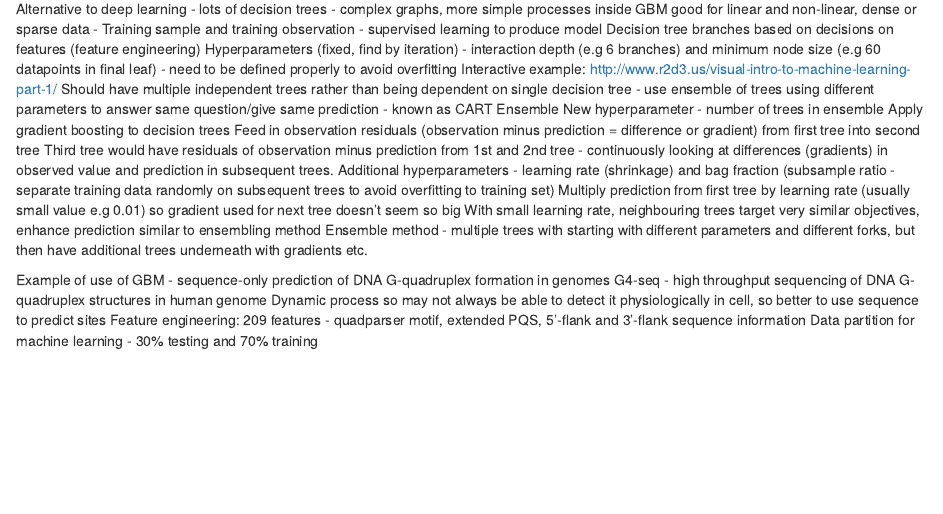
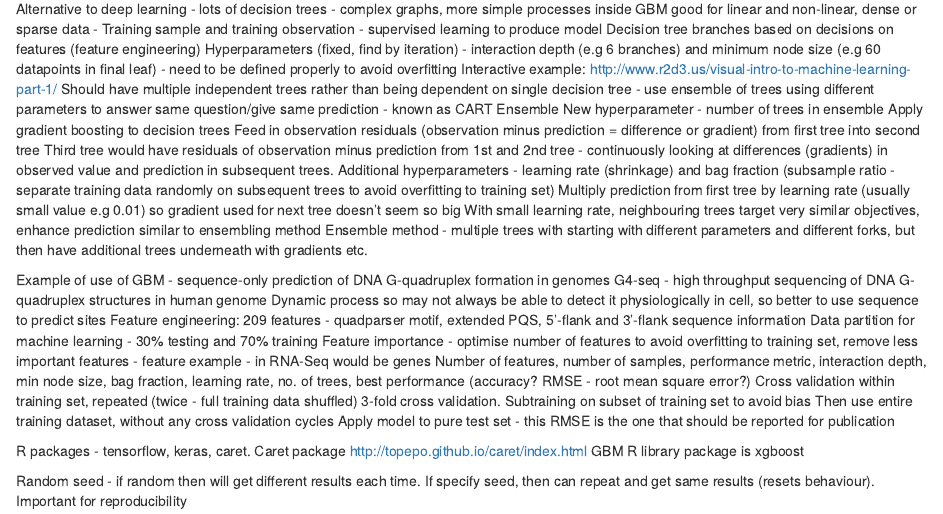
Before and after one commit to LingFelce/OBDS-Training, an R Markdown document (31_Gradient_boosting_machines.Rmd): the page in a window 1100 px wide, from 70 px down. Rendered offline with R 4.5, knitr and Pandoc, with nearby package versions.

Commit message:
typed up even more notes from talk

```diff
--- a/31_Gradient_boosting_machines.Rmd
+++ b/31_Gradient_boosting_machines.Rmd
@@ -26,3 +26,17 @@ G4-seq - high throughput sequencing of DNA G-quadruplex structures in human geno
 Dynamic process so may not always be able to detect it physiologically in cell, so better to use sequence to predict sites
 Feature engineering: 209 features - quadparser motif, extended PQS, 5'-flank and 3'-flank sequence information
 Data partition for machine learning - 30% testing and 70% training
+Feature importance - optimise number of features to avoid overfitting to training set, remove less important features
+  - feature example - in RNA-Seq would be genes
+Number of features, number of samples, performance metric, interaction depth, min node size, bag fraction, learning rate, no. of trees,
+  best performance (accuracy? RMSE - root mean square error?)
+Cross validation within training set, repeated (twice - full training data shuffled) 3-fold cross validation. Subtraining on subset of training set to avoid bias
+Then use entire training dataset, without any cross validation cycles
+Apply model to pure test set - this RMSE is the one that should be reported for publication
+
+R packages - tensorflow, keras, caret.
+Caret package http://topepo.github.io/caret/index.html
+GBM R library package is xgboost
+
+Random seed - if random then will get different results each time. If specify seed, then can repeat and get same results
+  (resets behaviour). Important for reproducibility
```
